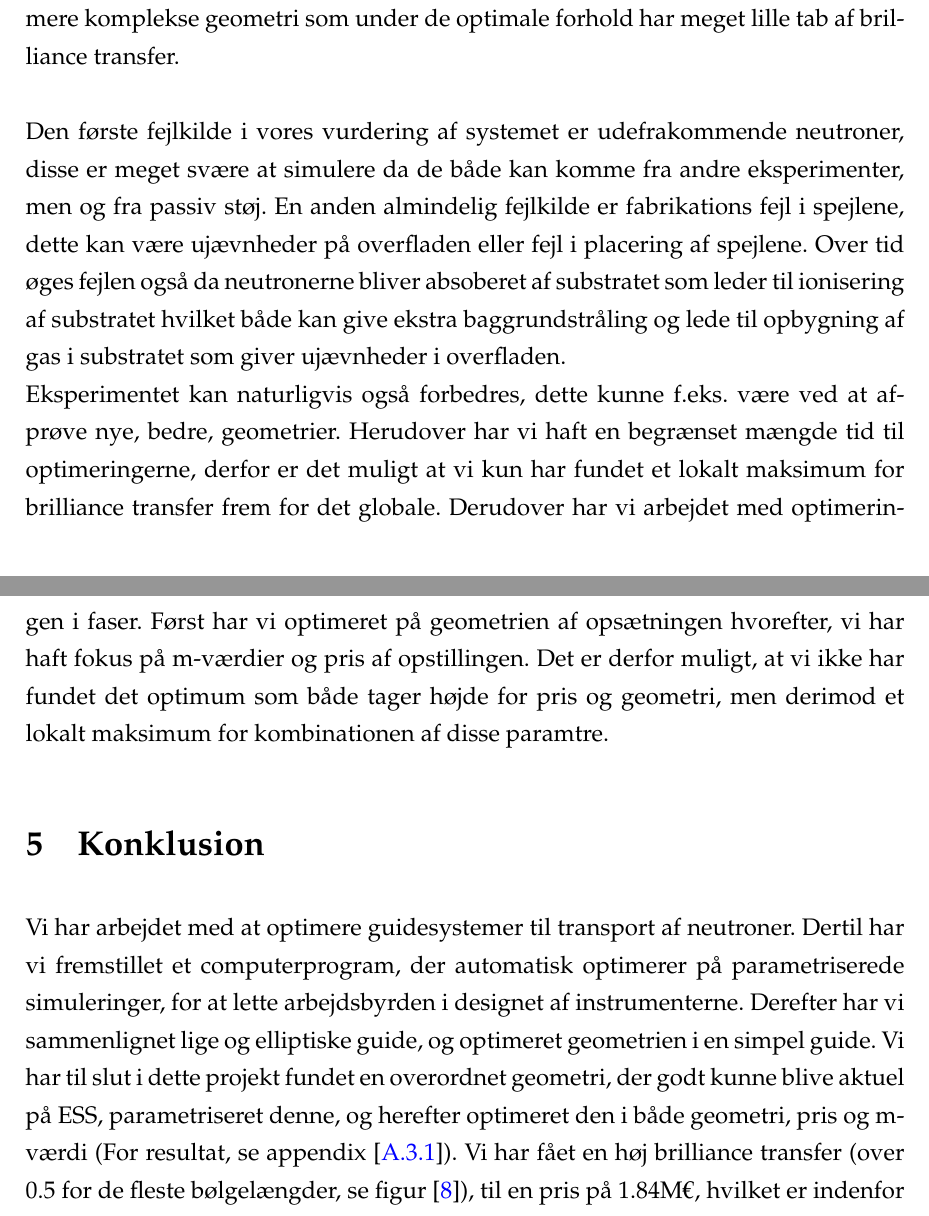
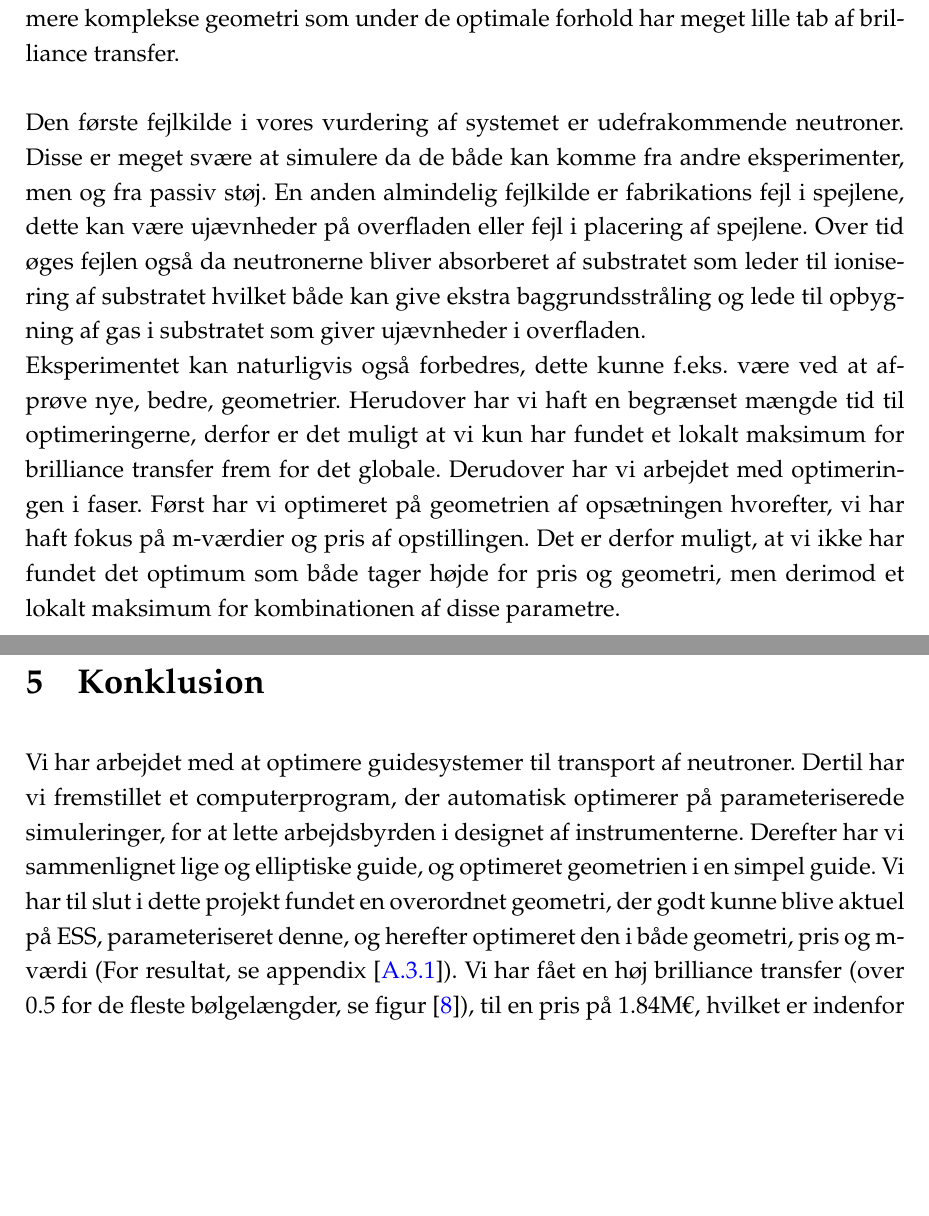
Before and after one commit to hyatt03/Foersteaarsprojekt, a LaTeX paper (rapport.tex): two parts of pages 18 and 19 of 30 before the commit and two parts of pages 17 and 18 of 29 after it, joined at a grey line, cut so that both start at the same text, the shorter picture padded with empty space. Compiled offline with pdfLaTeX.

Commit message:
Flere rettelser

```diff
--- a/rapport.tex
+++ b/rapport.tex
@@ -37,7 +37,7 @@
 \usepackage{url}
 \usepackage{tabularx}
 
-\linespread{1.3} % linjeafstand 1.5
+\linespread{1.2} % linjeafstand 1.5
 \setlength{\parindent}{0cm}
 \setlength{\parskip}{0.3cm}
 
@@ -360,12 +358,12 @@ I vores første simulering, hvor den lige guide blev sammenlignet med den elipti
 For at opfylde divergenskrav samt at få prøven ud af direkte synslinje af kilden introducerer vi en ny, mere kompleks, geometri. Den mere komplekse geometri (EGCGE) sikrer at vi vha. pinholes kan reducere divergensens for at opfylde divergenskravet samt at fjerne neutroner med for høj energi. Vi har derfor optimeret på den mere komplekse geometri som under de optimale forhold har meget lille tab af brilliance transfer.
 \\
 \\
-Den første fejlkilde i vores vurdering af systemet er udefrakommende neutroner, disse er meget svære at simulere da de både kan komme fra andre eksperimenter, men og fra passiv støj. En anden almindelig fejlkilde er fabrikations fejl i spejlene, dette kan være ujævnheder på overfladen eller fejl i placering af spejlene. Over tid øges fejlen også da neutronerne bliver absoberet af substratet som leder til ionisering af substratet hvilket både kan give ekstra baggrundstråling og lede til opbygning af gas i substratet som giver ujævnheder i overfladen.
+Den første fejlkilde i vores vurdering af systemet er udefrakommende neutroner. Disse er meget svære at simulere da de både kan komme fra andre eksperimenter, men og fra passiv støj. En anden almindelig fejlkilde er fabrikations fejl i spejlene, dette kan være ujævnheder på overfladen eller fejl i placering af spejlene. Over tid øges fejlen også da neutronerne bliver absorberet af substratet som leder til ionisering af substratet hvilket både kan give ekstra baggrundsstråling og lede til opbygning af gas i substratet som giver ujævnheder i overfladen.
 \\
-Eksperimentet kan naturligvis også forbedres, dette kunne f.eks. være ved at afprøve nye, bedre, geometrier. Herudover har vi haft en begrænset mængde tid til optimeringerne, derfor er det muligt at vi kun har fundet et lokalt maksimum for brilliance transfer frem for det globale. Derudover har vi arbejdet med optimeringen i faser. Først har vi optimeret på geometrien af opsætningen hvorefter, vi har haft fokus på m-værdier og pris af opstillingen. Det er derfor muligt, at vi ikke har fundet det optimum som både tager højde for pris og geometri, men derimod et lokalt maksimum for kombinationen af disse paramtre.
+Eksperimentet kan naturligvis også forbedres, dette kunne f.eks. være ved at afprøve nye, bedre, geometrier. Herudover har vi haft en begrænset mængde tid til optimeringerne, derfor er det muligt at vi kun har fundet et lokalt maksimum for brilliance transfer frem for det globale. Derudover har vi arbejdet med optimeringen i faser. Først har vi optimeret på geometrien af opsætningen hvorefter, vi har haft fokus på m-værdier og pris af opstillingen. Det er derfor muligt, at vi ikke har fundet det optimum som både tager højde for pris og geometri, men derimod et lokalt maksimum for kombinationen af disse parametre.
 
 \section{Konklusion}
-Vi har arbejdet med at optimere guidesystemer til transport af neutroner. Dertil har vi fremstillet et computerprogram, der automatisk optimerer på parametriserede simuleringer, for at lette arbejdsbyrden i designet af instrumenterne. Derefter har vi sammenlignet lige og elliptiske guide, og optimeret geometrien i en simpel guide. Vi har til slut i dette projekt fundet en overordnet geometri, der godt kunne blive aktuel på ESS, parametriseret denne, og herefter optimeret den i både geometri, pris og m-værdi (For resultat, se appendix [\ref{Parametre_EGCGE}]). Vi har fået en høj brilliance transfer (over 0.5 for de fleste bølgelængder, se figur [\ref{EGCGE_brill}]), til en pris på $1.84\text{M€}$, hvilket er indenfor budgettet. Derudover har vi diskuteret relevante problemstillinger ved både Monte Carlo simuleringer generelt, men også problemer i vores specifikke simulering. Her er vi nået frem til, at vores optimerede EGCGE guide, er et realistisk bud, på en god guide.
+Vi har arbejdet med at optimere guidesystemer til transport af neutroner. Dertil har vi fremstillet et computerprogram, der automatisk optimerer på parameteriserede simuleringer, for at lette arbejdsbyrden i designet af instrumenterne. Derefter har vi sammenlignet lige og elliptiske guide, og optimeret geometrien i en simpel guide. Vi har til slut i dette projekt fundet en overordnet geometri, der godt kunne blive aktuel på ESS, parameteriseret denne, og herefter optimeret den i både geometri, pris og m-værdi (For resultat, se appendix [\ref{Parametre_EGCGE}]). Vi har fået en høj brilliance transfer (over 0.5 for de fleste bølgelængder, se figur [\ref{EGCGE_brill}]), til en pris på $1.84\text{M€}$, hvilket er indenfor budgettet. Derudover har vi diskuteret relevante problemstillinger ved både Monte Carlo simuleringer generelt, men også problemer i vores specifikke simulering. Her er vi nået frem til, at vores optimerede EGCGE guide, er et realistisk bud, på en god guide.
 
 
 %% Rapporten er slut! %%
```
Also changed, not shown: rapport.tex (4 more changed lines), 1 other file.
